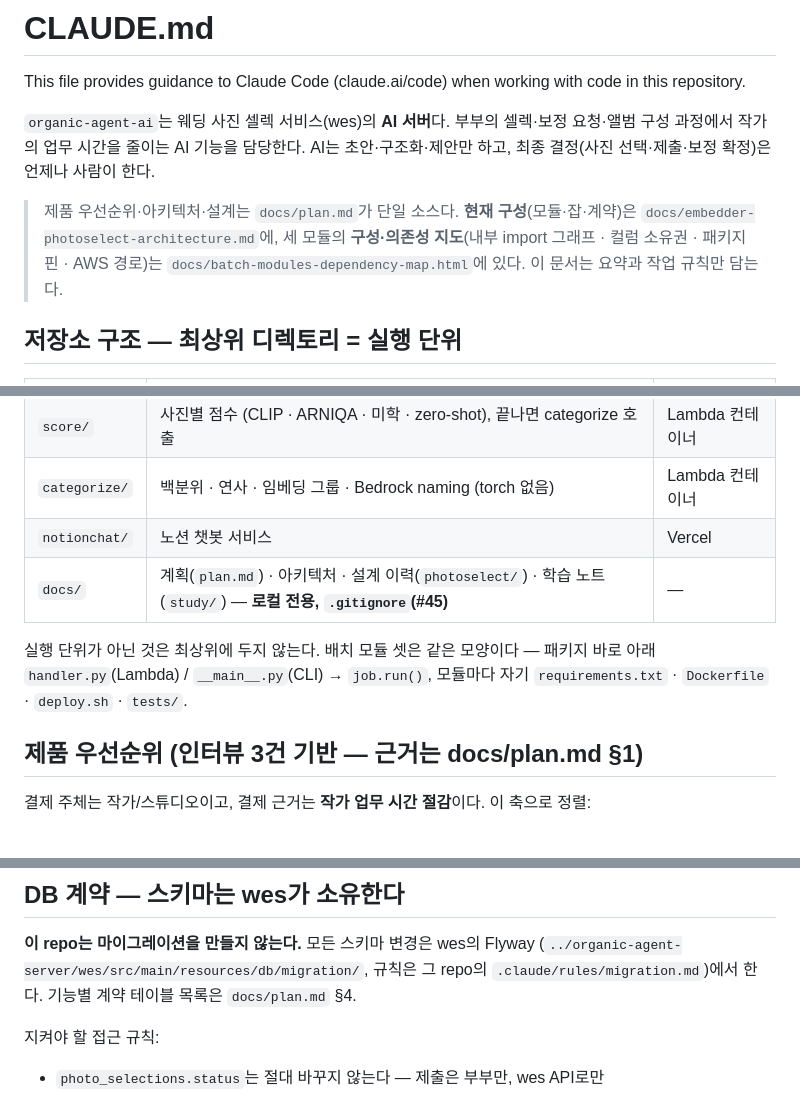
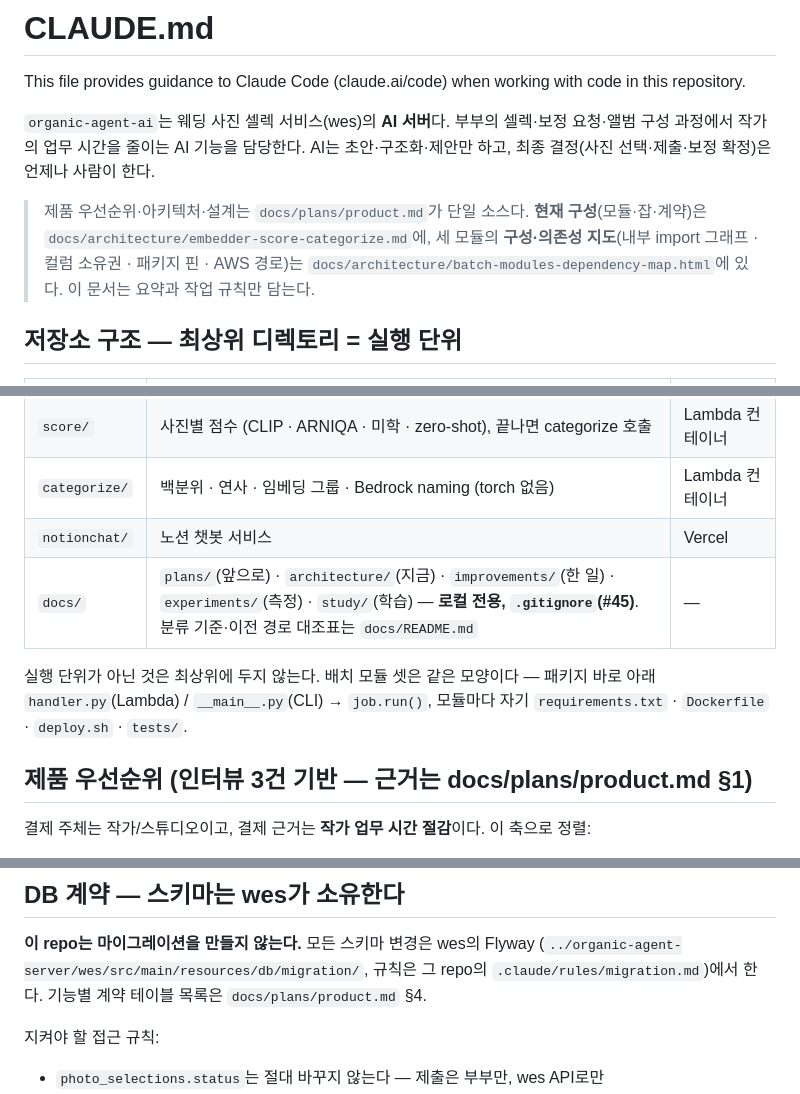
Before and after one commit to organic-agent/organic-agent-ai, a Markdown page: CLAUDE.md, 3 parts joined by grey strips. GitHub-like rendering.

Commit message:
docs: docs/ 를 architecture·plans·improvements·experiments 로 정리 — 참조 경로 갱신
Claude-Session: https://claude.ai/code/session_011nyLfwh6z8WHMqcPW3n95X

```diff
--- a/CLAUDE.md
+++ b/CLAUDE.md
@@ -6,9 +6,9 @@ This file provides guidance to Claude Code (claude.ai/code) when working with co
 구성 과정에서 작가의 업무 시간을 줄이는 AI 기능을 담당한다. AI는 초안·구조화·제안만 하고,
 최종 결정(사진 선택·제출·보정 확정)은 언제나 사람이 한다.
 
-> 제품 우선순위·아키텍처·설계는 `docs/plan.md`가 단일 소스다. **현재 구성**(모듈·잡·계약)은
-> `docs/embedder-photoselect-architecture.md`에, 세 모듈의 **구성·의존성 지도**(내부 import 그래프 · 컬럼 소유권 ·
-> 패키지 핀 · AWS 경로)는 `docs/batch-modules-dependency-map.html`에 있다. 이 문서는 요약과 작업 규칙만 담는다.
+> 제품 우선순위·아키텍처·설계는 `docs/plans/product.md`가 단일 소스다. **현재 구성**(모듈·잡·계약)은
+> `docs/architecture/embedder-score-categorize.md`에, 세 모듈의 **구성·의존성 지도**(내부 import 그래프 · 컬럼 소유권 ·
+> 패키지 핀 · AWS 경로)는 `docs/architecture/batch-modules-dependency-map.html`에 있다. 이 문서는 요약과 작업 규칙만 담는다.
 
 ## 저장소 구조 — 최상위 디렉토리 = 실행 단위
 
@@ -18,12 +18,12 @@ This file provides guidance to Claude Code (claude.ai/code) when working with co
 | `score/` | 사진별 점수 (CLIP · ARNIQA · 미학 · zero-shot), 끝나면 categorize 호출 | Lambda 컨테이너 |
 | `categorize/` | 백분위 · 연사 · 임베딩 그룹 · Bedrock naming (torch 없음) | Lambda 컨테이너 |
 | `notionchat/` | 노션 챗봇 서비스 | Vercel |
-| `docs/` | 계획(`plan.md`) · 아키텍처 · 설계 이력(`photoselect/`) · 학습 노트(`study/`) — **로컬 전용, `.gitignore`(#45)** | — |
+| `docs/` | `plans/`(앞으로) · `architecture/`(지금) · `improvements/`(한 일) · `experiments/`(측정) · `study/`(학습) — **로컬 전용, `.gitignore`(#45)**. 분류 기준·이전 경로 대조표는 `docs/README.md` | — |
 
 실행 단위가 아닌 것은 최상위에 두지 않는다. 배치 모듈 셋은 같은 모양이다 — 패키지 바로 아래 `handler.py`(Lambda) /
 `__main__.py`(CLI) → `job.run()`, 모듈마다 자기 `requirements.txt` · `Dockerfile` · `deploy.sh` · `tests/`.
 
-## 제품 우선순위 (인터뷰 3건 기반 — 근거는 docs/plan.md §1)
+## 제품 우선순위 (인터뷰 3건 기반 — 근거는 docs/plans/product.md §1)
 
 결제 주체는 작가/스튜디오이고, 결제 근거는 **작가 업무 시간 절감**이다. 이 축으로 정렬:
 
@@ -72,7 +72,7 @@ This file provides guidance to Claude Code (claude.ai/code) when working with co
 
 **이 repo는 마이그레이션을 만들지 않는다.** 모든 스키마 변경은 wes의 Flyway
 (`../organic-agent-server/wes/src/main/resources/db/migration/`, 규칙은 그 repo의
-`.claude/rules/migration.md`)에서 한다. 기능별 계약 테이블 목록은 `docs/plan.md` §4.
+`.claude/rules/migration.md`)에서 한다. 기능별 계약 테이블 목록은 `docs/plans/product.md` §4.
 
 지켜야 할 접근 규칙:
 
```
Also changed, not shown: other parts of CLAUDE.md (+1 -1 lines), .claude/rules/git-workflow.md (+1 -1 lines), NEXT.md (+3 -3 lines).
